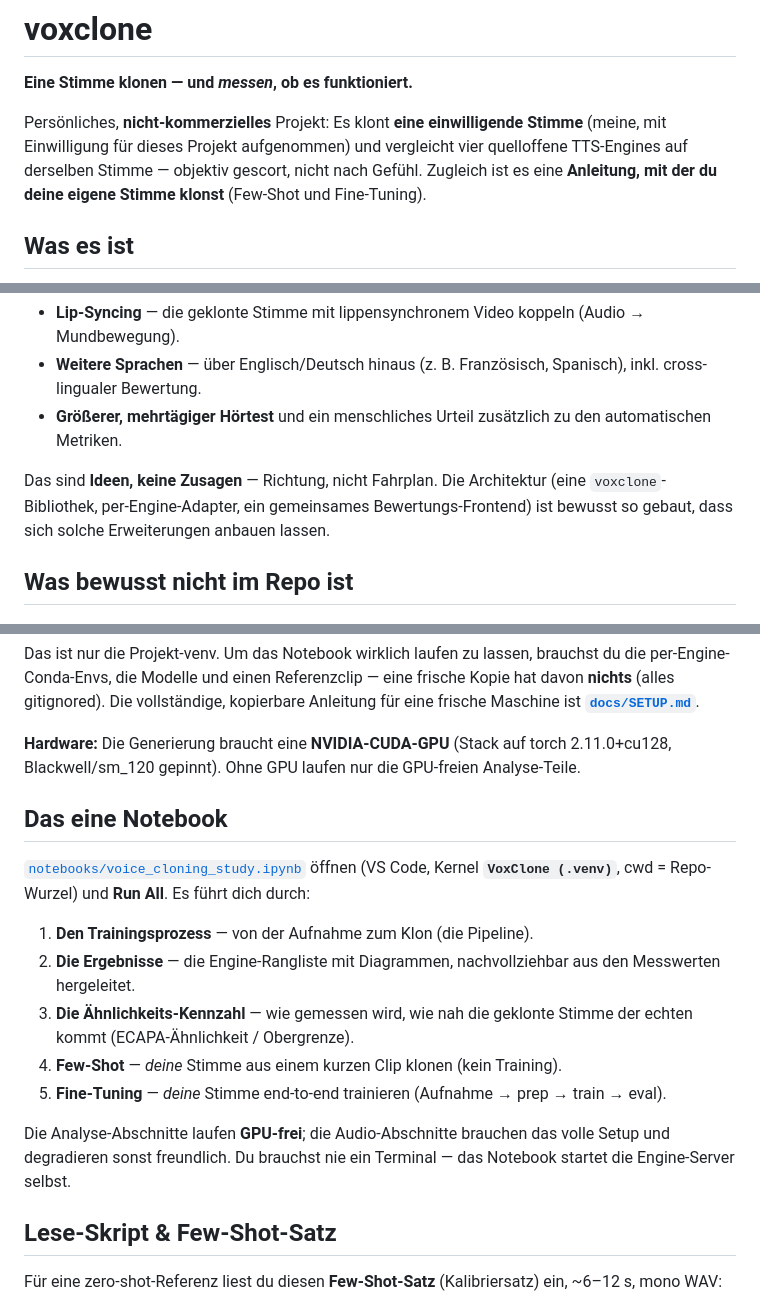
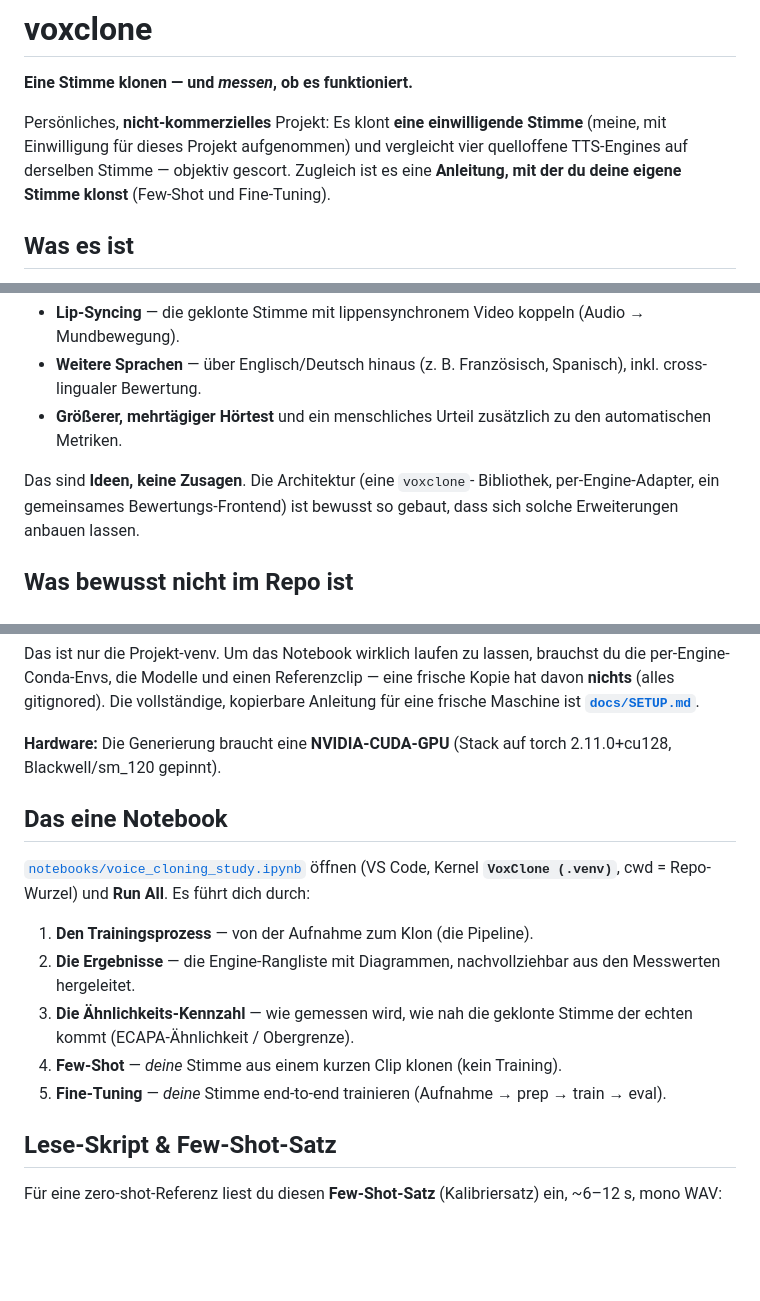
Before and after one commit to daniilbogatyrev/voxclone, a Markdown page: README.md, 3 parts joined by grey strips. Rendered like a GitHub page; blank space fills up the shorter version.

```diff
--- a/README.md
+++ b/README.md
@@ -4,7 +4,7 @@
 
 Persönliches, **nicht-kommerzielles** Projekt: Es klont **eine einwilligende Stimme**
 (meine, mit Einwilligung für dieses Projekt aufgenommen) und vergleicht vier quelloffene
-TTS-Engines auf derselben Stimme — objektiv gescort, nicht nach Gefühl. Zugleich ist es eine
+TTS-Engines auf derselben Stimme — objektiv gescort. Zugleich ist es eine
 **Anleitung, mit der du deine eigene Stimme klonst** (Few-Shot und Fine-Tuning).
 
 ## Was es ist
@@ -44,7 +44,7 @@ weiter. Mögliche nächste Schritte, evtl. in einem weiteren Semester:
   cross-lingualer Bewertung.
 - **Größerer, mehrtägiger Hörtest** und ein menschliches Urteil zusätzlich zu den automatischen Metriken.
 
-Das sind **Ideen, keine Zusagen** — Richtung, nicht Fahrplan. Die Architektur (eine `voxclone`-
+Das sind **Ideen, keine Zusagen**. Die Architektur (eine `voxclone`-
 Bibliothek, per-Engine-Adapter, ein gemeinsames Bewertungs-Frontend) ist bewusst so gebaut, dass
 sich solche Erweiterungen anbauen lassen.
 
@@ -72,8 +72,7 @@ per-Engine-Conda-Envs, die Modelle und einen Referenzclip — eine frische Kopie
 ist **[`docs/SETUP.md`](docs/SETUP.md)**.
 
 **Hardware:** Die Generierung braucht eine **NVIDIA-CUDA-GPU** (Stack auf torch 2.11.0+cu128,
-Blackwell/sm_120 gepinnt). Ohne GPU laufen nur die GPU-freien Analyse-Teile.
-
+Blackwell/sm_120 gepinnt).
 ## Das eine Notebook
 
 [`notebooks/voice_cloning_study.ipynb`](notebooks/voice_cloning_study.ipynb) öffnen (VS Code,
@@ -84,10 +83,6 @@ Kernel **`VoxClone (.venv)`**, cwd = Repo-Wurzel) und **Run All**. Es führt dic
 3. **Die Ähnlichkeits-Kennzahl** — wie gemessen wird, wie nah die geklonte Stimme der echten kommt (ECAPA-Ähnlichkeit / Obergrenze).
 4. **Few-Shot** — *deine* Stimme aus einem kurzen Clip klonen (kein Training).
 5. **Fine-Tuning** — *deine* Stimme end-to-end trainieren (Aufnahme → prep → train → eval).
-
-Die Analyse-Abschnitte laufen **GPU-frei**; die Audio-Abschnitte brauchen das volle Setup und
-degradieren sonst freundlich. Du brauchst nie ein Terminal — das Notebook startet die
-Engine-Server selbst.
 
 ## Lese-Skript & Few-Shot-Satz
 
```
